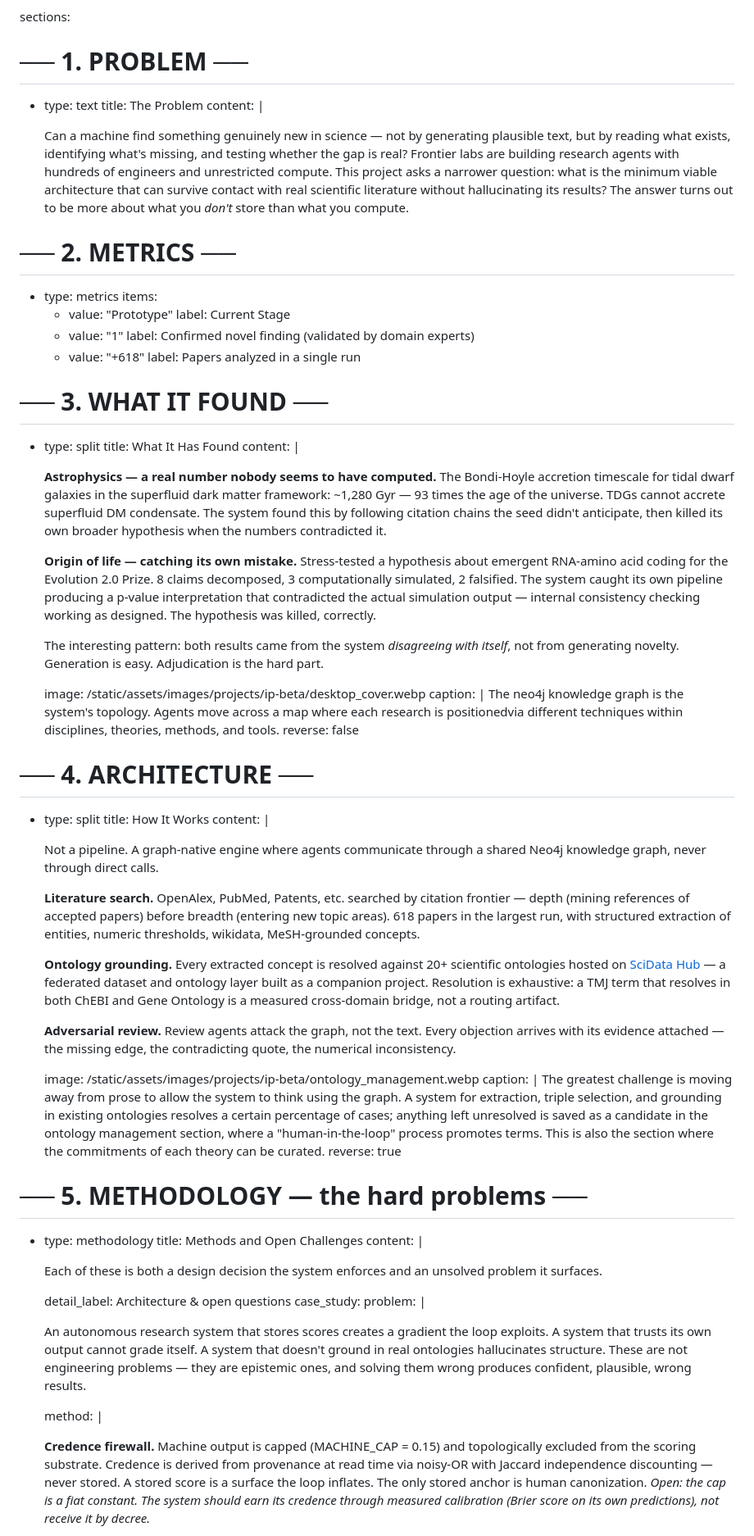
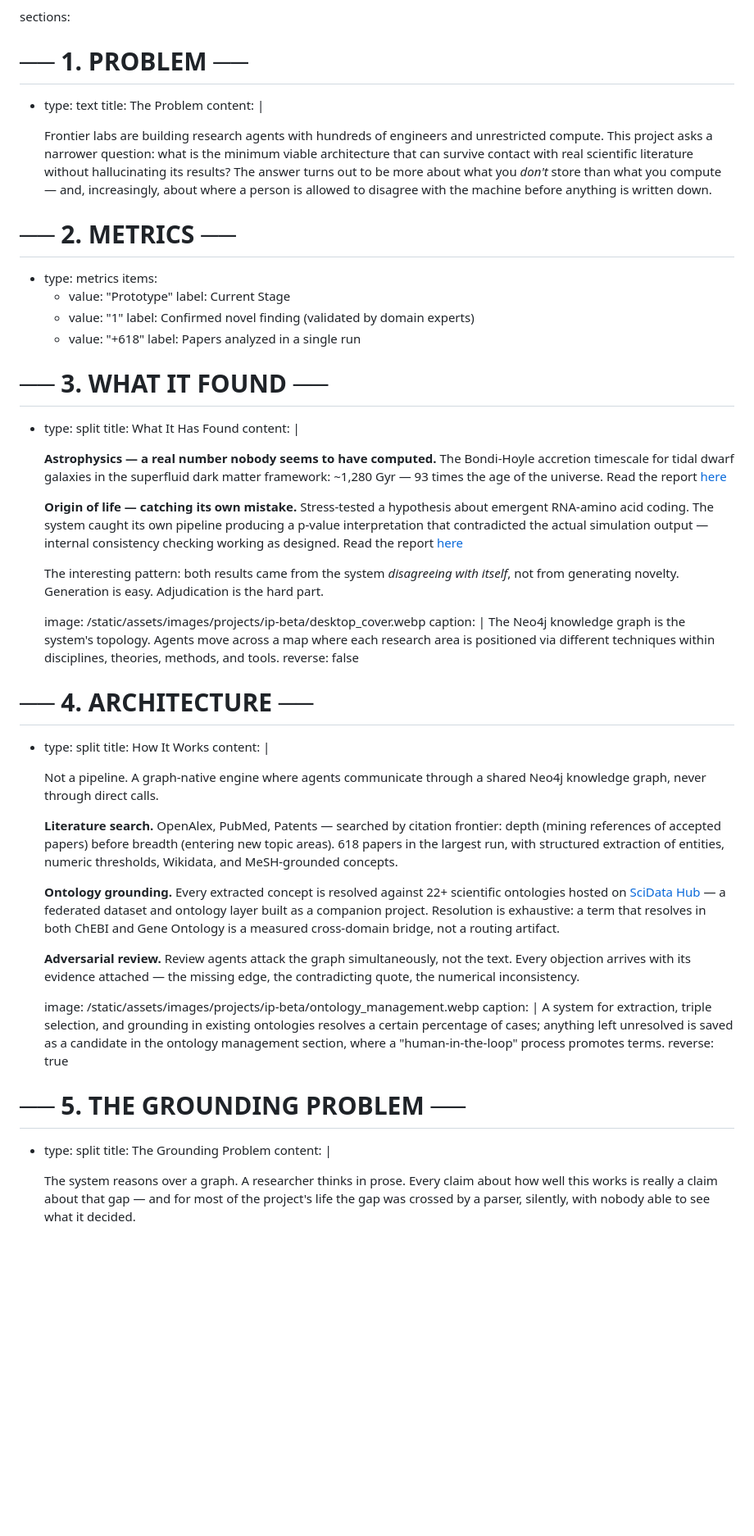
Before and after one commit to caria-so/caria-so, a Markdown page: app/projects/ip-β.md, the part around one of its changes. Shown at 82% size. Drawn GitHub-style; blank space fills up the shorter version.

```diff
--- a/app/projects/ip-β.md
+++ b/app/projects/ip-β.md
@@ -36,15 +36,13 @@ sections:
     title: The Problem
     content: |
       <p>
-      Can a machine find something genuinely new in science — not by
-      generating plausible text, but by reading what exists, identifying
-      what's missing, and testing whether the gap is real?
       Frontier labs are building research agents with hundreds of engineers
       and unrestricted compute. This project asks a narrower question:
       what is the minimum viable architecture that can survive contact
       with real scientific literature without hallucinating its results?
       The answer turns out to be more about what you <em>don't</em> store
-      than what you compute.
+      than what you compute — and, increasingly, about where a person is
+      allowed to disagree with the machine before anything is written down.
       </p>
 
   # ── 2. METRICS ──
@@ -62,27 +60,24 @@ sections:
     title: What It Has Found
     content: |
       <p><strong>Astrophysics — a real number nobody seems to have computed.</strong>
-      The Bondi-Hoyle accretion timescale for tidal dwarf
-      galaxies in the superfluid dark matter framework: ~1,280 Gyr — 93 times
-      the age of the universe. TDGs cannot accrete superfluid DM condensate.
-      The system found this by following citation chains the seed didn't
-      anticipate, then killed its own broader hypothesis when the numbers
-      contradicted it. </p>
+      The Bondi-Hoyle accretion timescale for tidal dwarf galaxies in the
+      superfluid dark matter framework: ~1,280 Gyr — 93 times the age of the
+      universe. Read the report <a href="https://caria.so/post/ip_astrophys_TDG_Superfluid_DM_Accretion_Timescale_some_numbers">here</a></p>
 
       <p><strong>Origin of life — catching its own mistake.</strong>
-      Stress-tested a hypothesis about emergent RNA-amino acid
-      coding for the Evolution 2.0 Prize. 8 claims decomposed, 3
-      computationally simulated, 2 falsified. The system caught its own
-      pipeline producing a p-value interpretation that contradicted
-      the actual simulation output — internal consistency checking
-      working as designed. The hypothesis was killed, correctly.</p>
+      Stress-tested a hypothesis about emergent RNA-amino acid coding. The
+      system caught its own pipeline producing a p-value interpretation that
+      contradicted the actual simulation output — internal consistency
+      checking working as designed. Read the report <a href="https://caria.so/post/ip_biology_can_rna_build_code">here</a></p></p>
 
       <p>The interesting pattern: both results came from the system
       <em>disagreeing with itself</em>, not from generating novelty.
       Generation is easy. Adjudication is the hard part.</p>
     image: /static/assets/images/projects/ip-beta/desktop_cover.webp
     caption: |
-      The neo4j knowledge graph is the system's topology. Agents move across a map where each research is positionedvia different techniques within disciplines, theories, methods, and tools.
+      The Neo4j knowledge graph is the system's topology. Agents move across
+      a map where each research area is positioned via different techniques
+      within disciplines, theories, methods, and tools.
     reverse: false
 
   # ── 4. ARCHITECTURE ──
@@ -90,54 +85,39 @@ sections:
     title: How It Works
     content: |
       <p>Not a pipeline. A graph-native engine where agents communicate
-      through a shared Neo4j knowledge graph, never through direct calls.
-      </p>
+      through a shared Neo4j knowledge graph, never through direct calls.</p>
 
-      <p><strong>Literature search.</strong> OpenAlex, PubMed, Patents, etc. searched
-      by citation frontier — depth (mining references of accepted papers)
-      before breadth (entering new topic areas). 618 papers in the largest run, with structured extraction of entities, numeric thresholds, wikidata, MeSH-grounded concepts.</p>
+      <p><strong>Literature search.</strong> OpenAlex, PubMed, Patents — searched
+      by citation frontier: depth (mining references of accepted papers)
+      before breadth (entering new topic areas). 618 papers in the largest
+      run, with structured extraction of entities, numeric thresholds,
+      Wikidata, and MeSH-grounded concepts.</p>
 
-      <p><strong>Ontology grounding.</strong> Every extracted concept is
-      resolved against 20+ scientific ontologies hosted on
-      <a href="#">SciData Hub</a> — a federated dataset and ontology layer
-      built as a companion project. Resolution is exhaustive: a TMJ term
-      that resolves in both ChEBI and Gene Ontology is a measured
-      cross-domain bridge, not a routing artifact.</p>
+      <p><strong>Ontology grounding.</strong> Every extracted concept is resolved
+      against 22+ scientific ontologies hosted on
+      <a href="https://huggingface.co/scidata-hub">SciData Hub</a> — a federated dataset and ontology layer
+      built as a companion project. Resolution is exhaustive: a term that
+      resolves in both ChEBI and Gene Ontology is a measured cross-domain
+      bridge, not a routing artifact.</p>
 
-      <p><strong>Adversarial review.</strong> Review agents attack the graph,
+      <p><strong>Adversarial review.</strong> Review agents attack the graph simultaneously,
       not the text. Every objection arrives with its evidence attached —
       the missing edge, the contradicting quote, the numerical
       inconsistency.</p>
     image: /static/assets/images/projects/ip-beta/ontology_management.webp
     caption: |
-      The greatest challenge is moving away from prose to allow the system to think using the graph. A system for extraction, triple selection, and grounding in existing ontologies resolves a certain percentage of cases; anything left unresolved is saved as a candidate in the ontology management section, where a "human-in-the-loop" process promotes terms. This is also the section where the commitments of each theory can be curated.
+      A system for extraction, triple selection, and grounding in existing
+      ontologies resolves a certain percentage of cases; anything left
+      unresolved is saved as a candidate in the ontology management section,
+      where a "human-in-the-loop" process promotes terms.
     reverse: true
 
-  # ── 5. METHODOLOGY — the hard problems ──
-  - type: methodology
-    title: Methods and Open Challenges
+  # ── 5. THE GROUNDING PROBLEM ──
+  - type: split
+    title: The Grounding Problem
     content: |
-      <p>
-      Each of these is both a design decision the system enforces and an
-      unsolved problem it surfaces.
-      </p>
-    detail_label: Architecture & open questions
-    case_study:
-      problem: |
-        <p>An autonomous research system that stores scores creates a
-        gradient the loop exploits. A system that trusts its own output
-        cannot grade itself. A system that doesn't ground in real
-        ontologies hallucinates structure. These are not engineering
-        problems — they are epistemic ones, and solving them wrong
-        produces confident, plausible, wrong results.</p>
-      method: |
-        <p><strong>Credence firewall.</strong> Machine output is capped
-        (MACHINE_CAP = 0.15) and topologically excluded from the scoring
-        substrate. Credence is derived from provenance at read time via
-        noisy-OR with Jaccard independence discounting — never stored.
-        A stored score is a surface the loop inflates. The only stored
-        anchor is human canonization. <em>Open: the cap is a fiat
-        constant. The system should earn its credence through measured
-        calibration (Brier score on its own predictions), not receive
-        it by decree.</em></p>
+      <p>The system reasons over a graph. A researcher thinks in prose. Every
+      claim about how well this works is really a claim about that gap — and
+      for most of the project's life the gap was crossed by a parser, silently,
+      with nobody able to see what it decided.</p>
 
```
Also changed, not shown: other parts of app/projects/ip-β.md (+114 -92 lines).
